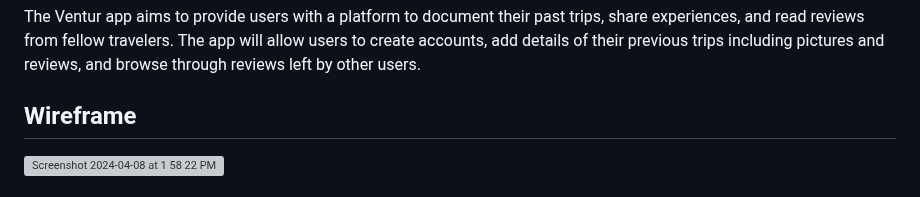
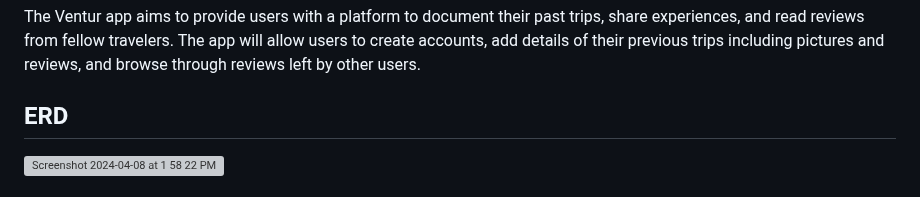
Before and after one commit to nebstech/Ventur, a Markdown page: proposal.md, the part around one of its changes. Drawn GitHub-style; grey boxes are pictures that could not be loaded.

```diff
--- a/proposal.md
+++ b/proposal.md
@@ -3,6 +3,6 @@
 ## Overview
 The Ventur app aims to provide users with a platform to document their past trips, share experiences, and read reviews from fellow travelers. The app will allow users to create accounts, add details of their previous trips including pictures and reviews, and browse through reviews left by other users.
 
-## Wireframe
+## ERD
 
 <img width="1221" alt="Screenshot 2024-04-08 at 1 58 22 PM" src="https://github.com/nebstech/Ventur/assets/156877357/76660c19-ff0a-4217-aa6d-86fdb43a6d39">
```
Also changed, not shown: other parts of proposal.md (+3 -0 lines).
